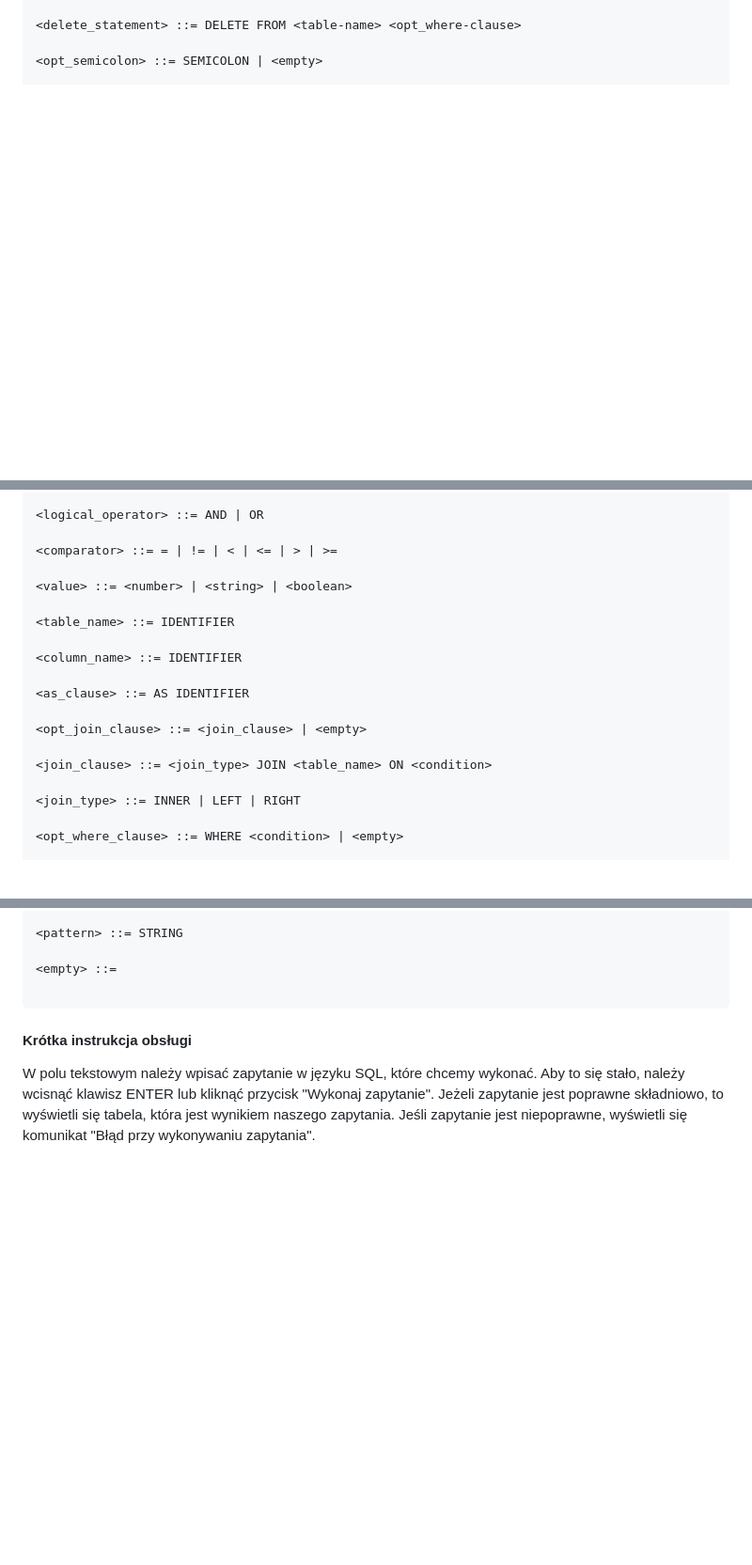
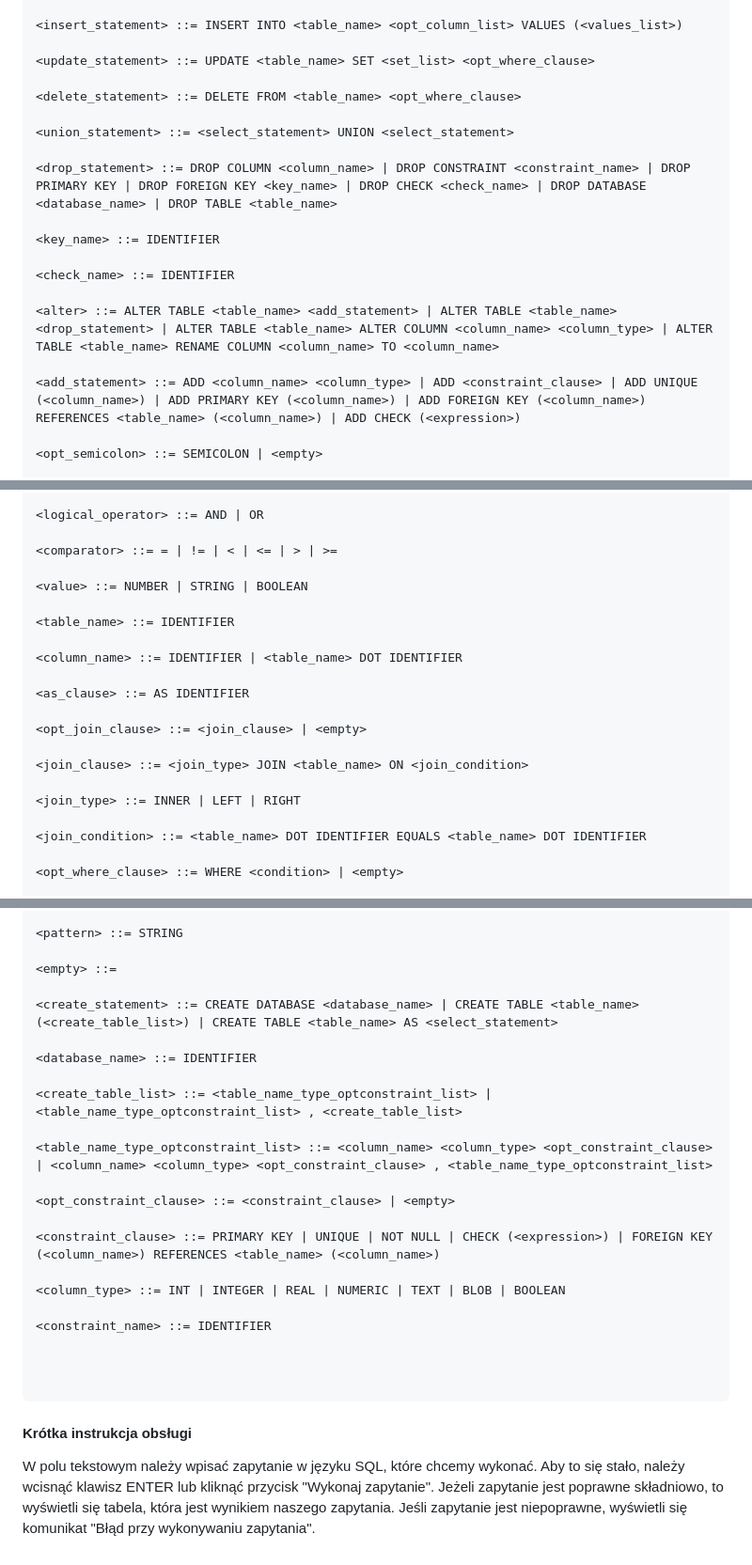
Before and after one commit to Solka99/SQLInterpreter, a Markdown page: README.md, 3 parts joined by grey strips. Shown at 94% size. Drawn GitHub-style; blank space fills up the shorter version.

Commit message:
Aktualizacja README gramatyka

````diff
--- a/README.md
+++ b/README.md
@@ -136,5 +135,21 @@ Do stworzenia GUI planujemy użycie Flask'a. Interfejs będzie zawierał:
 
-<delete_statement> ::= DELETE FROM <table-name> <opt_where-clause>
+<insert_statement> ::= INSERT INTO <table_name> <opt_column_list> VALUES (<values_list>)
+
+<update_statement> ::= UPDATE <table_name> SET <set_list> <opt_where_clause>
+
+<delete_statement> ::= DELETE FROM <table_name> <opt_where_clause>
+
+<union_statement> ::= <select_statement> UNION <select_statement>
+
+<drop_statement> ::= DROP COLUMN <column_name> | DROP CONSTRAINT <constraint_name> | DROP PRIMARY KEY | DROP FOREIGN KEY <key_name> | DROP CHECK <check_name> | DROP DATABASE <database_name> | DROP TABLE <table_name>
+
+<key_name> ::= IDENTIFIER
+
+<check_name> ::= IDENTIFIER
+
+<alter> ::= ALTER TABLE <table_name> <add_statement> | ALTER TABLE <table_name> <drop_statement> | ALTER TABLE <table_name> ALTER COLUMN <column_name> <column_type> | ALTER TABLE <table_name> RENAME COLUMN <column_name> TO <column_name>
+
+<add_statement> ::= ADD <column_name> <column_type> | ADD <constraint_clause> | ADD UNIQUE (<column_name>) | ADD PRIMARY KEY (<column_name>) | ADD FOREIGN KEY (<column_name>) REFERENCES <table_name> (<column_name>) | ADD CHECK (<expression>)
 
 <opt_semicolon> ::= SEMICOLON | <empty>
 
@@ -158,19 +177,21 @@ Do stworzenia GUI planujemy użycie Flask'a. Interfejs będzie zawierał:
 
 <comparator> ::= = | != | < | <= | > | >=
 
-<value> ::= <number> | <string> | <boolean>
+<value> ::= NUMBER | STRING | BOOLEAN
 
 <table_name> ::= IDENTIFIER
 
-<column_name> ::= IDENTIFIER
+<column_name> ::= IDENTIFIER | <table_name> DOT IDENTIFIER
 
 <as_clause> ::= AS IDENTIFIER
 
 <opt_join_clause> ::= <join_clause> | <empty>
 
-<join_clause> ::= <join_type> JOIN <table_name> ON <condition>
+<join_clause> ::= <join_type> JOIN <table_name> ON <join_condition>
 
 <join_type> ::= INNER | LEFT | RIGHT
 
+<join_condition> ::= <table_name> DOT IDENTIFIER EQUALS <table_name> DOT IDENTIFIER
+
 <opt_where_clause> ::= WHERE <condition> | <empty>
 
@@ -194,6 +219,24 @@ Do stworzenia GUI planujemy użycie Flask'a. Interfejs będzie zawierał:
 
 <empty> ::=
 
+<create_statement> ::= CREATE DATABASE <database_name> | CREATE TABLE <table_name> (<create_table_list>) | CREATE TABLE <table_name> AS <select_statement>
+
+<database_name> ::= IDENTIFIER
+
+<create_table_list> ::= <table_name_type_optconstraint_list> | <table_name_type_optconstraint_list> , <create_table_list>
+
+<table_name_type_optconstraint_list> ::= <column_name> <column_type> <opt_constraint_clause> | <column_name> <column_type> <opt_constraint_clause> , <table_name_type_optconstraint_list>
+
+<opt_constraint_clause> ::= <constraint_clause> | <empty>
+
+<constraint_clause> ::= PRIMARY KEY | UNIQUE | NOT NULL | CHECK (<expression>) | FOREIGN KEY (<column_name>) REFERENCES <table_name> (<column_name>)
+
+<column_type> ::= INT | INTEGER | REAL | NUMERIC | TEXT | BLOB | BOOLEAN
+
+<constraint_name> ::= IDENTIFIER
+
+
+
 ```
 
 #### Krótka instrukcja obsługi
````
Also changed, not shown: other parts of README.md (+17 -10 lines).
